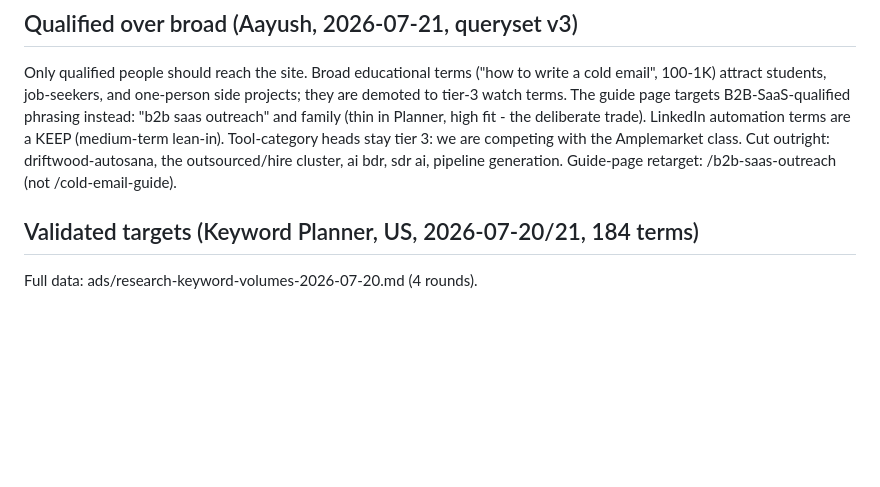
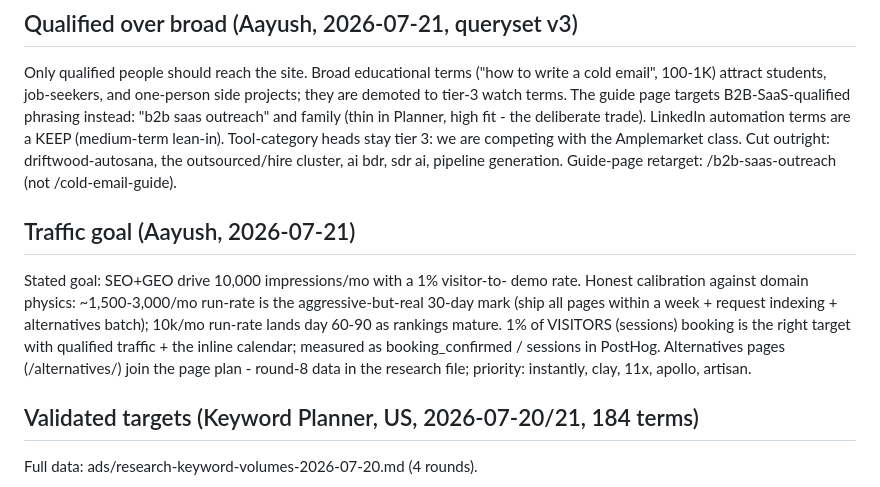
Before and after one commit to AayushGupta16/driftwood, a Markdown page: SEO.md, the part around the change. Drawn GitHub-style; blank space fills up the shorter version.

Commit message:
SEO: 10k/mo goal calibrated, alternatives pages join the plan
Co-Authored-By: Claude Fable 5 <noreply@anthropic.com>

```diff
--- a/SEO.md
+++ b/SEO.md
@@ -51,6 +51,19 @@ Tool-category heads stay tier 3: we are competing with the
 Amplemarket class. Cut outright: driftwood-autosana, the
 outsourced/hire cluster, ai bdr, sdr ai, pipeline generation.
 Guide-page retarget: /b2b-saas-outreach (not /cold-email-guide).
+
+
+## Traffic goal (Aayush, 2026-07-21)
+
+Stated goal: SEO+GEO drive 10,000 impressions/mo with a 1% visitor-to-
+demo rate. Honest calibration against domain physics: ~1,500-3,000/mo
+run-rate is the aggressive-but-real 30-day mark (ship all pages within
+a week + request indexing + alternatives batch); 10k/mo run-rate lands
+day 60-90 as rankings mature. 1% of VISITORS (sessions) booking is the
+right target with qualified traffic + the inline calendar; measured as
+booking_confirmed / sessions in PostHog. Alternatives pages
+(/alternatives/<competitor>) join the page plan - round-8 data in the
+research file; priority: instantly, clay, 11x, apollo, artisan.
 
 ## Validated targets (Keyword Planner, US, 2026-07-20/21, 184 terms)
 
```
